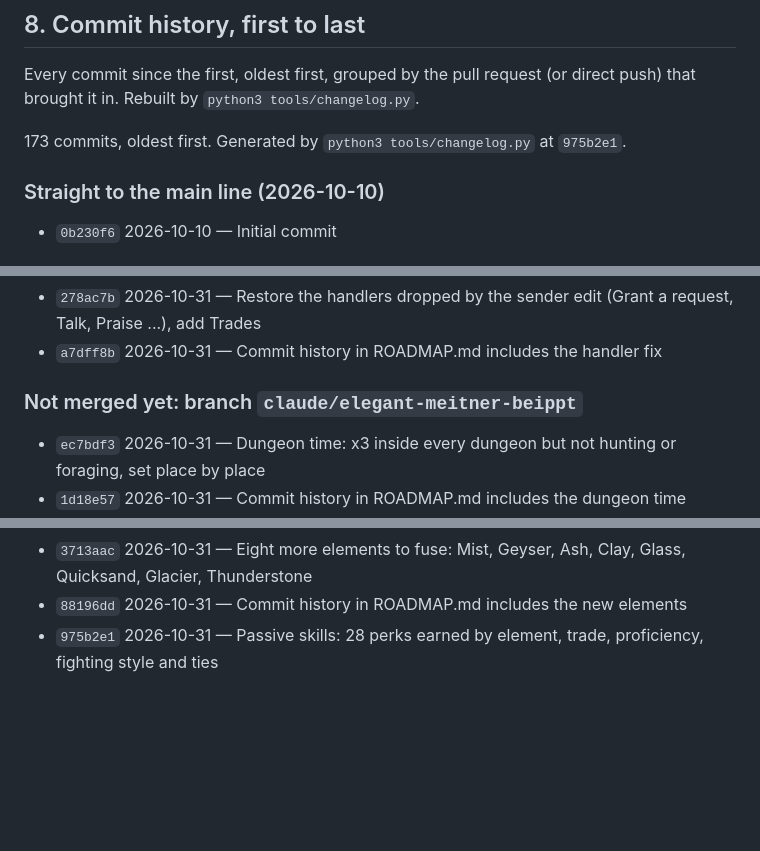
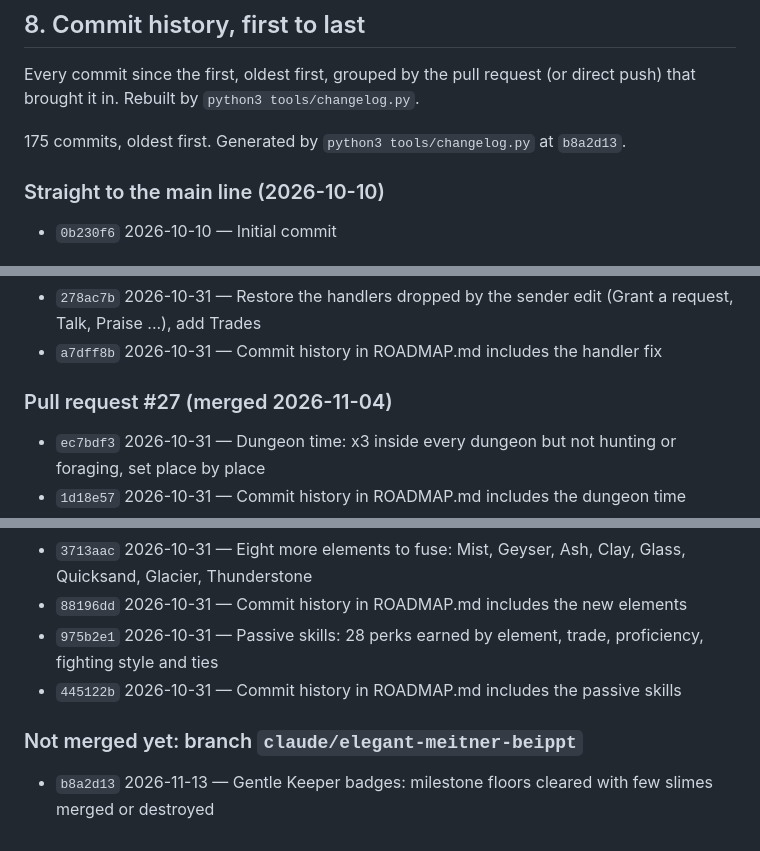
Before and after one commit to SpaRroW410/slime_gacha_game, a Markdown page: docs/ROADMAP.md, 3 parts joined by grey strips. Drawn GitHub-style; blank space fills up the shorter version.

Commit message:
Commit history in ROADMAP.md includes the Gentle Keeper badges
Co-Authored-By: Claude Opus 5.5 <noreply@anthropic.com>
Claude-Session: https://claude.ai/code/session_01XnAaPERmqg7fTvEAgm3DYo

```diff
--- a/docs/ROADMAP.md
+++ b/docs/ROADMAP.md
@@ -752,7 +752,7 @@ Every commit since the first, oldest first, grouped by the pull request (or dire
 
 <!-- changelog:start -->
 
-173 commits, oldest first. Generated by `python3 tools/changelog.py` at `975b2e1`.
+175 commits, oldest first. Generated by `python3 tools/changelog.py` at `b8a2d13`.
 
 ### Straight to the main line (2026-10-10)
 
@@ -999,7 +999,7 @@ Every commit since the first, oldest first, grouped by the pull request (or dire
 - `278ac7b` 2026-10-31 — Restore the handlers dropped by the sender edit (Grant a request, Talk, Praise ...), add Trades
 - `a7dff8b` 2026-10-31 — Commit history in ROADMAP.md includes the handler fix
 
-### Not merged yet: branch `claude/elegant-meitner-beippt`
+### Pull request #27 (merged 2026-11-04)
 
 - `ec7bdf3` 2026-10-31 — Dungeon time: x3 inside every dungeon but not hunting or foraging, set place by place
 - `1d18e57` 2026-10-31 — Commit history in ROADMAP.md includes the dungeon time change
@@ -1010,5 +1010,10 @@ Every commit since the first, oldest first, grouped by the pull request (or dire
 - `3713aac` 2026-10-31 — Eight more elements to fuse: Mist, Geyser, Ash, Clay, Glass, Quicksand, Glacier, Thunderstone
 - `88196dd` 2026-10-31 — Commit history in ROADMAP.md includes the new elements
 - `975b2e1` 2026-10-31 — Passive skills: 28 perks earned by element, trade, proficiency, fighting style and ties
+- `445122b` 2026-10-31 — Commit history in ROADMAP.md includes the passive skills
+
+### Not merged yet: branch `claude/elegant-meitner-beippt`
+
+- `b8a2d13` 2026-11-13 — Gentle Keeper badges: milestone floors cleared with few slimes merged or destroyed
 
 <!-- changelog:end -->
```
